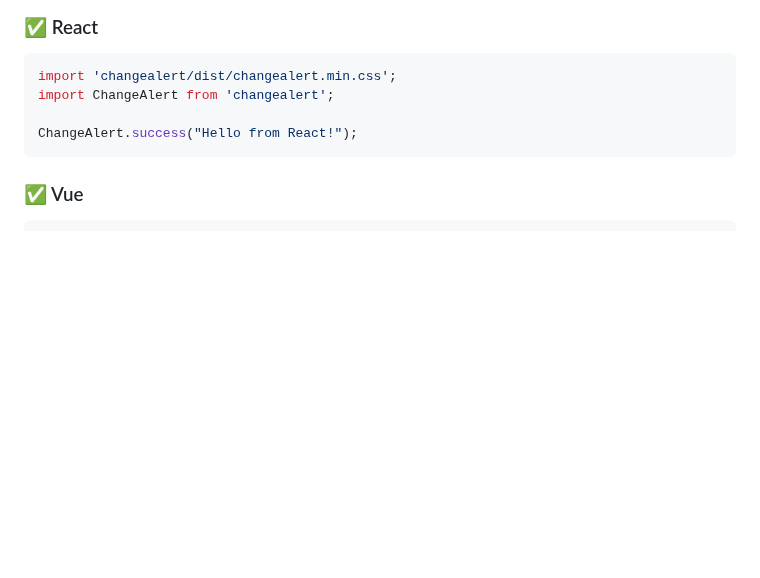
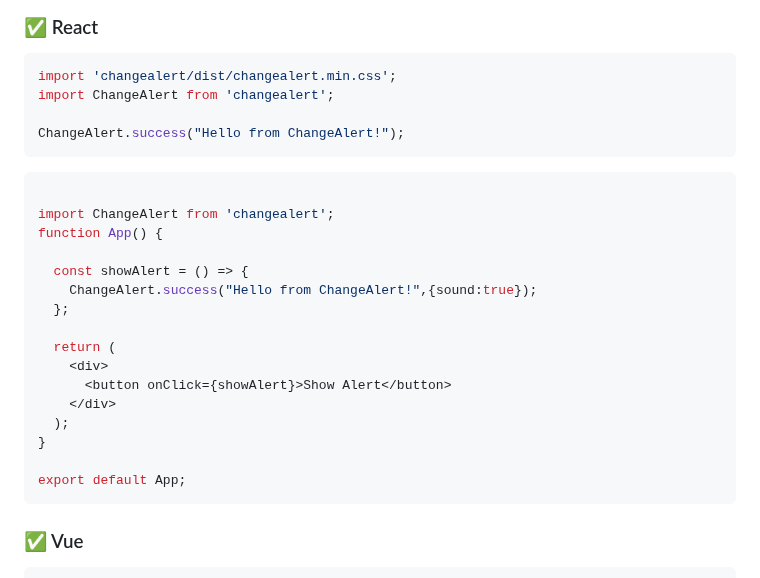
Before and after one commit to rajkumarnimod/changealert, a Markdown page: README.md, the part around one of its changes. GitHub-like rendering; blank space fills up the shorter version.

````diff
--- a/README.md
+++ b/README.md
@@ -135,9 +145,26 @@ ChangeAlert.info("Watch this animation", {
 import 'changealert/dist/changealert.min.css';
 import ChangeAlert from 'changealert';
 
-ChangeAlert.success("Hello from React!");
+ChangeAlert.success("Hello from ChangeAlert!");
 ```
+```js
 
+import ChangeAlert from 'changealert';
+function App() {
+
+  const showAlert = () => {
+    ChangeAlert.success("Hello from ChangeAlert!",{sound:true});
+  };
+
+  return (
+    <div>
+      <button onClick={showAlert}>Show Alert</button>
+    </div>
+  );
+}
+
+export default App;
+```
 ### ✅ Vue
 ```js
 import 'changealert/dist/changealert.min.css';
````
Also changed, not shown: other parts of README.md (+10 -0 lines).
